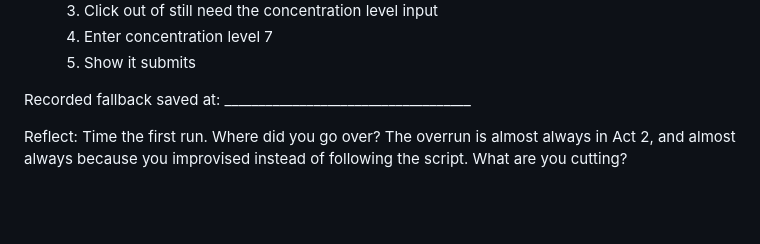
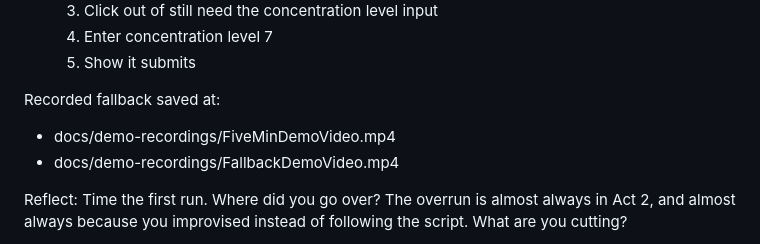
Before and after one commit to vPolyBear/capstone, a Markdown page: docs/scratch/week-10-reps.md, the part around the change. Drawn GitHub-style; blank space fills up the shorter version.

Commit message:
Video Demo Links. Forgot to update the week 10 scratch with the file links for where the demo are.

```diff
--- a/docs/scratch/week-10-reps.md
+++ b/docs/scratch/week-10-reps.md
@@ -172,7 +172,9 @@ Then what is not started is FR-OVER-01: which displays the check-ins in overview
     5. Show it submits
 
 
-Recorded fallback saved at: ____________________________________
+Recorded fallback saved at:
+- docs/demo-recordings/FiveMinDemoVideo.mp4
+- docs/demo-recordings/FallbackDemoVideo.mp4
 
 
 Reflect: Time the first run. Where did you go over? The overrun is almost always in Act 2, and almost always because you improvised instead of following the script. What are you cutting?
```
